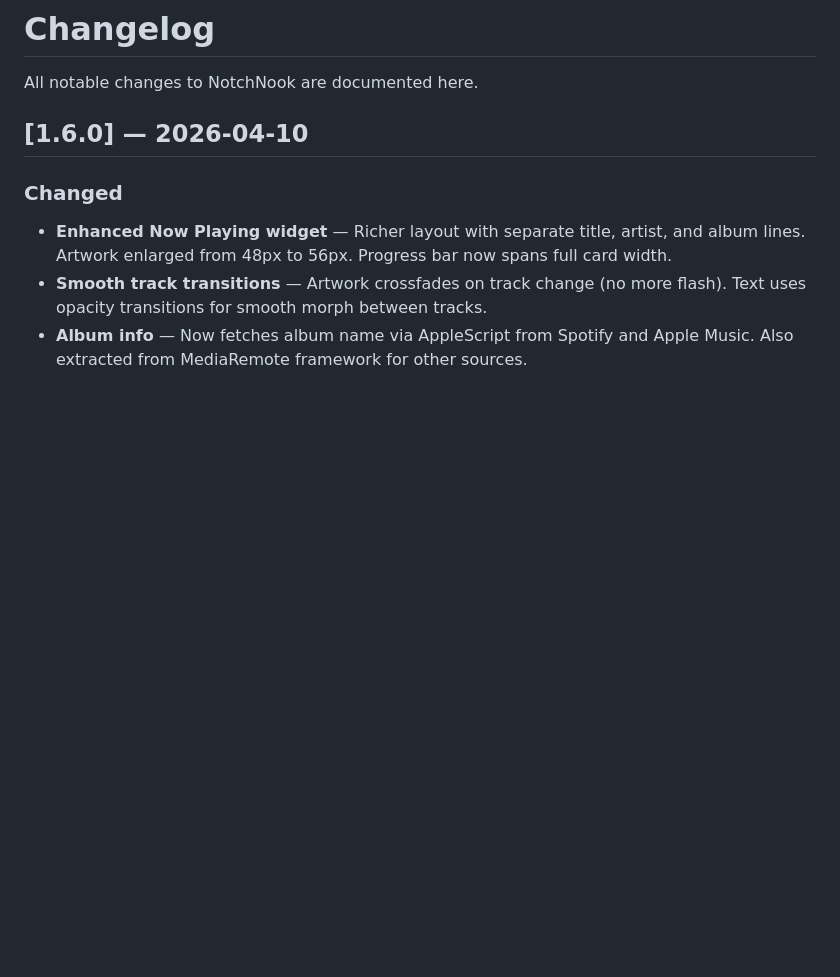
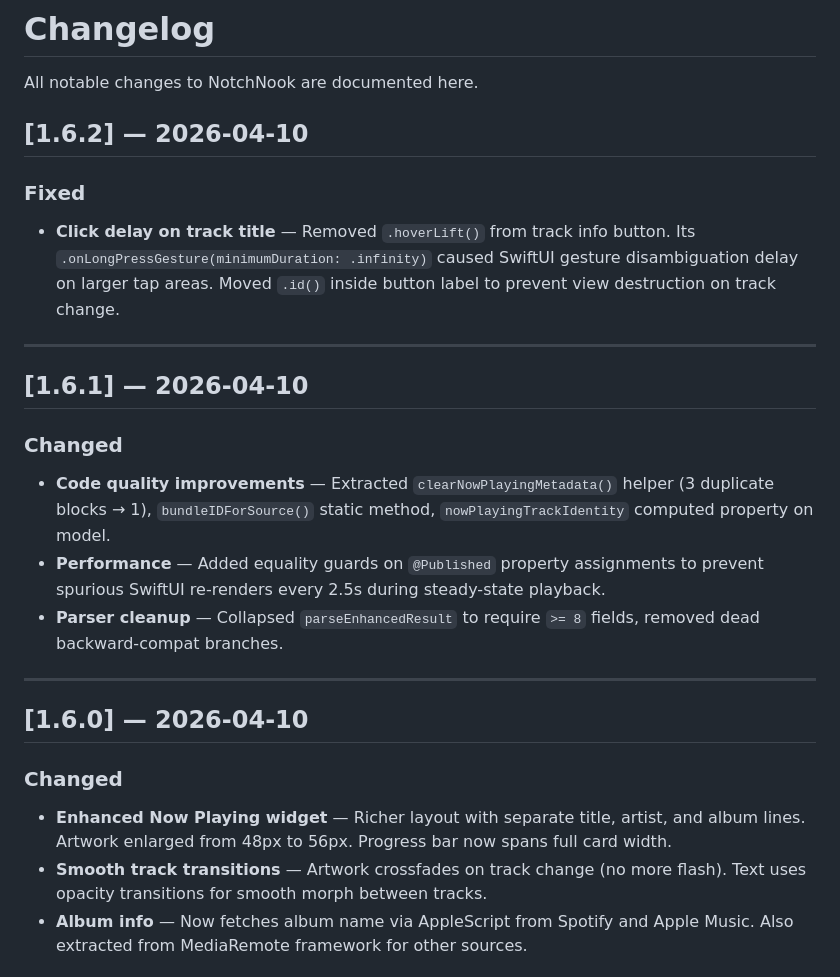
Before and after one commit to melex123/Bettr_Notch, a Markdown page: CHANGELOG.md, the part around the change. GitHub-like rendering; blank space fills up the shorter version.

Commit message:
docs: changelog entries for v1.6.1 and v1.6.2
Co-Authored-By: Claude Opus 4.6 (1M context) <noreply@anthropic.com>

```diff
--- a/CHANGELOG.md
+++ b/CHANGELOG.md
@@ -1,6 +1,24 @@
 # Changelog
 
 All notable changes to NotchNook are documented here.
+
+## [1.6.2] — 2026-04-10
+
+### Fixed
+
+- **Click delay on track title** — Removed `.hoverLift()` from track info button. Its `.onLongPressGesture(minimumDuration: .infinity)` caused SwiftUI gesture disambiguation delay on larger tap areas. Moved `.id()` inside button label to prevent view destruction on track change.
+
+---
+
+## [1.6.1] — 2026-04-10
+
+### Changed
+
+- **Code quality improvements** — Extracted `clearNowPlayingMetadata()` helper (3 duplicate blocks → 1), `bundleIDForSource()` static method, `nowPlayingTrackIdentity` computed property on model.
+- **Performance** — Added equality guards on `@Published` property assignments to prevent spurious SwiftUI re-renders every 2.5s during steady-state playback.
+- **Parser cleanup** — Collapsed `parseEnhancedResult` to require `>= 8` fields, removed dead backward-compat branches.
+
+---
 
 ## [1.6.0] — 2026-04-10
 
```
